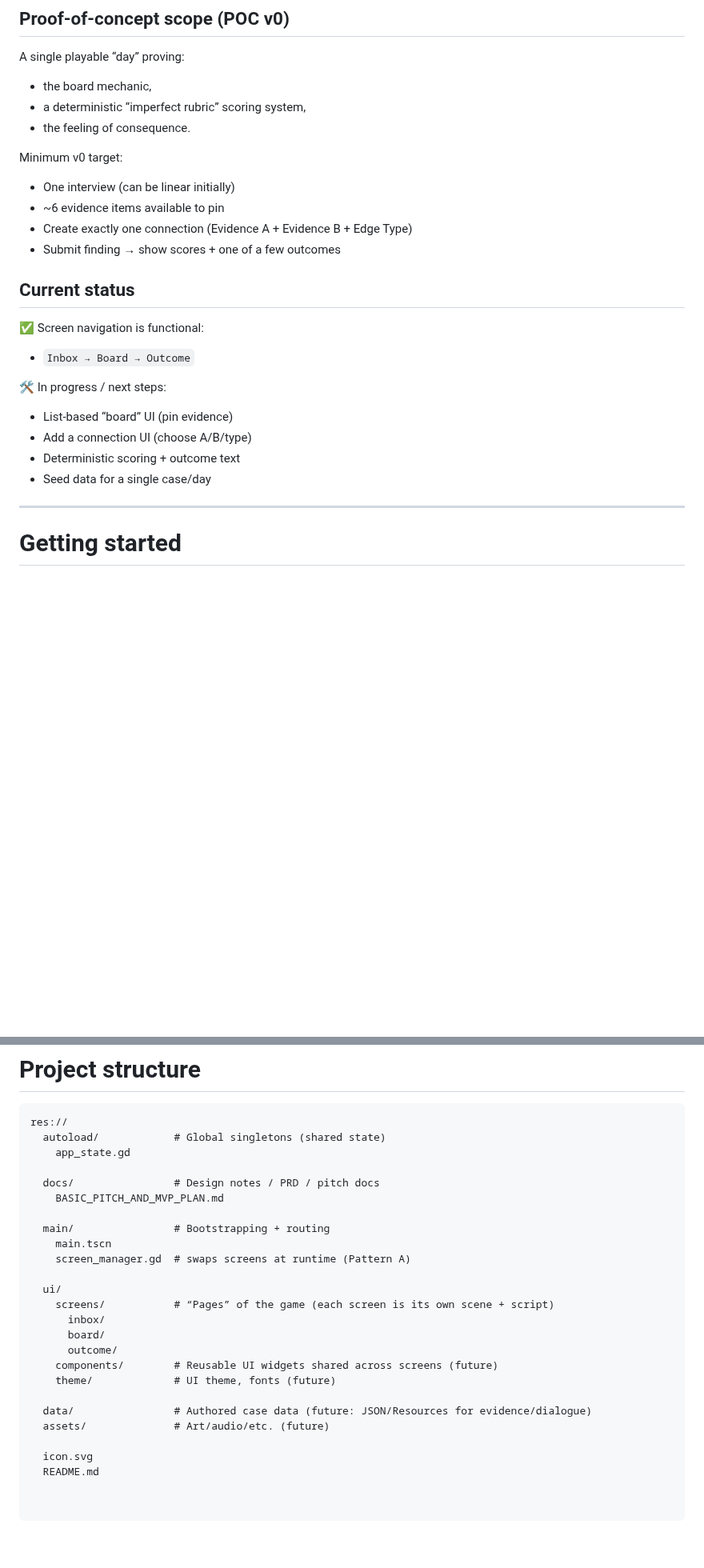
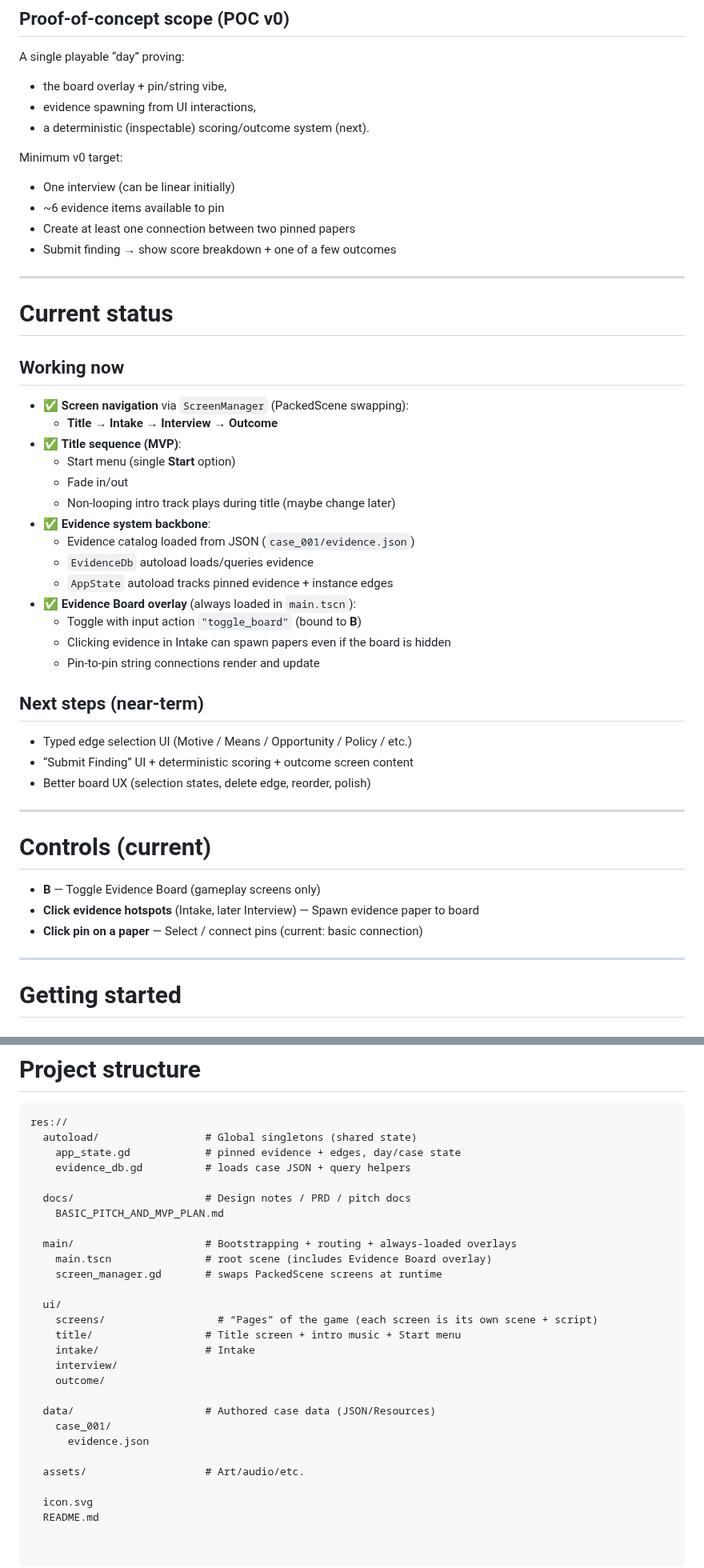
Before and after one commit to IsaacSShade/Versimilitude, a Markdown page: README.md, 2 parts joined by grey strips. Shown at 80% size. Drawn GitHub-style; blank space fills up the shorter version.

Commit message:
Revise README for clarity on game mechanics
Updated the README to clarify game concepts and features.

````diff
--- a/README.md
+++ b/README.md
@@ -24,27 +27,50 @@ You were hired as an “Investigator” because the company’s AI hiring system
 
 ## Proof-of-concept scope (POC v0)
 A single playable “day” proving:
-- the board mechanic,
-- a deterministic “imperfect rubric” scoring system,
-- the feeling of consequence.
+- the board overlay + pin/string vibe,
+- evidence spawning from UI interactions,
+- a deterministic (inspectable) scoring/outcome system (next).
 
 Minimum v0 target:
 - One interview (can be linear initially)
 - ~6 evidence items available to pin
-- Create exactly one connection (Evidence A + Evidence B + Edge Type)
-- Submit finding → show scores + one of a few outcomes
-
-## Current status
-✅ Screen navigation is functional:
-- `Inbox → Board → Outcome`
-
-🛠 In progress / next steps:
-- List-based “board” UI (pin evidence)
-- Add a connection UI (choose A/B/type)
-- Deterministic scoring + outcome text
-- Seed data for a single case/day
+- Create at least one connection between two pinned papers
+- Submit finding → show score breakdown + one of a few outcomes
 
 ---
+
+# Current status
+
+## Working now
+- ✅ **Screen navigation** via `ScreenManager` (PackedScene swapping):
+  - **Title → Intake → Interview → Outcome**
+- ✅ **Title sequence (MVP)**:
+  - Start menu (single **Start** option)
+  - Fade in/out
+  - Non-looping intro track plays during title (maybe change later)
+- ✅ **Evidence system backbone**:
+  - Evidence catalog loaded from JSON (`case_001/evidence.json`)
+  - `EvidenceDb` autoload loads/queries evidence
+  - `AppState` autoload tracks pinned evidence + instance edges
+- ✅ **Evidence Board overlay** (always loaded in `main.tscn`):
+  - Toggle with input action `"toggle_board"` (bound to **B**)
+  - Clicking evidence in Intake can spawn papers even if the board is hidden
+  - Pin-to-pin string connections render and update
+
+## Next steps (near-term)
+- Typed edge selection UI (Motive / Means / Opportunity / Policy / etc.)
+- “Submit Finding” UI + deterministic scoring + outcome screen content
+- Better board UX (selection states, delete edge, reorder, polish)
+
+---
+
+# Controls (current)
+- **B** — Toggle Evidence Board (gameplay screens only)
+- **Click evidence hotspots** (Intake, later Interview) — Spawn evidence paper to board
+- **Click pin on a paper** — Select / connect pins (current: basic connection)
+
+---
+
 
 # Getting started
 
@@ -62,26 +88,29 @@ Minimum v0 target:
 
 ```text
 res://
-  autoload/            # Global singletons (shared state)
-	app_state.gd
+  autoload/                 # Global singletons (shared state)
+    app_state.gd            # pinned evidence + edges, day/case state
+    evidence_db.gd          # loads case JSON + query helpers
 
-  docs/                # Design notes / PRD / pitch docs
-	BASIC_PITCH_AND_MVP_PLAN.md
+  docs/                     # Design notes / PRD / pitch docs
+    BASIC_PITCH_AND_MVP_PLAN.md
 
-  main/                # Bootstrapping + routing
-	main.tscn
-	screen_manager.gd  # swaps screens at runtime (Pattern A)
+  main/                     # Bootstrapping + routing + always-loaded overlays
+    main.tscn               # root scene (includes Evidence Board overlay)
+    screen_manager.gd       # swaps PackedScene screens at runtime
 
   ui/
-	screens/           # “Pages” of the game (each screen is its own scene + script)
-	  inbox/
-	  board/
-	  outcome/
-	components/        # Reusable UI widgets shared across screens (future)
-	theme/             # UI theme, fonts (future)
+    screens/                  # “Pages” of the game (each screen is its own scene + script)
+    title/                  # Title screen + intro music + Start menu
+    intake/                 # Intake
+    interview/
+    outcome/
 
-  data/                # Authored case data (future: JSON/Resources for evidence/dialogue)
-  assets/              # Art/audio/etc. (future)
+  data/                     # Authored case data (JSON/Resources)
+    case_001/
+      evidence.json
+
+  assets/                   # Art/audio/etc.
 
   icon.svg
   README.md
````
Also changed, not shown: other parts of README.md (+6 -3 lines).
